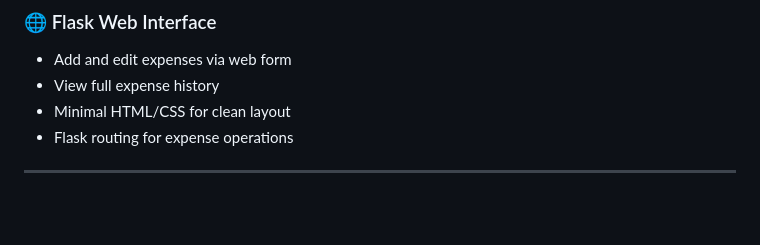
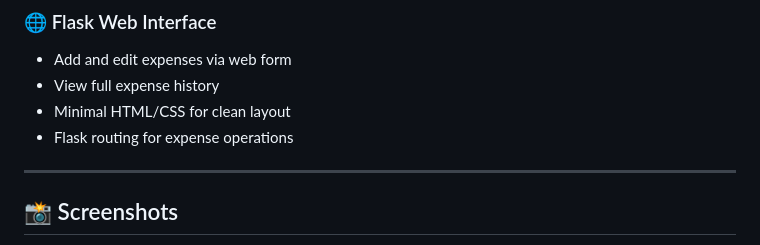
Before and after one commit to BitGladiator/cpp-expense-tracker, a Markdown page: README.md, the part around one of its changes. GitHub-like rendering; blank space fills up the shorter version.

```diff
--- a/README.md
+++ b/README.md
@@ -60,4 +60,5 @@ Expense Tracker/
 - Flask routing for expense operations
 
 ---
+## 📸 Screenshots
 
```
Also changed, not shown: other parts of README.md (+10 -0 lines).
